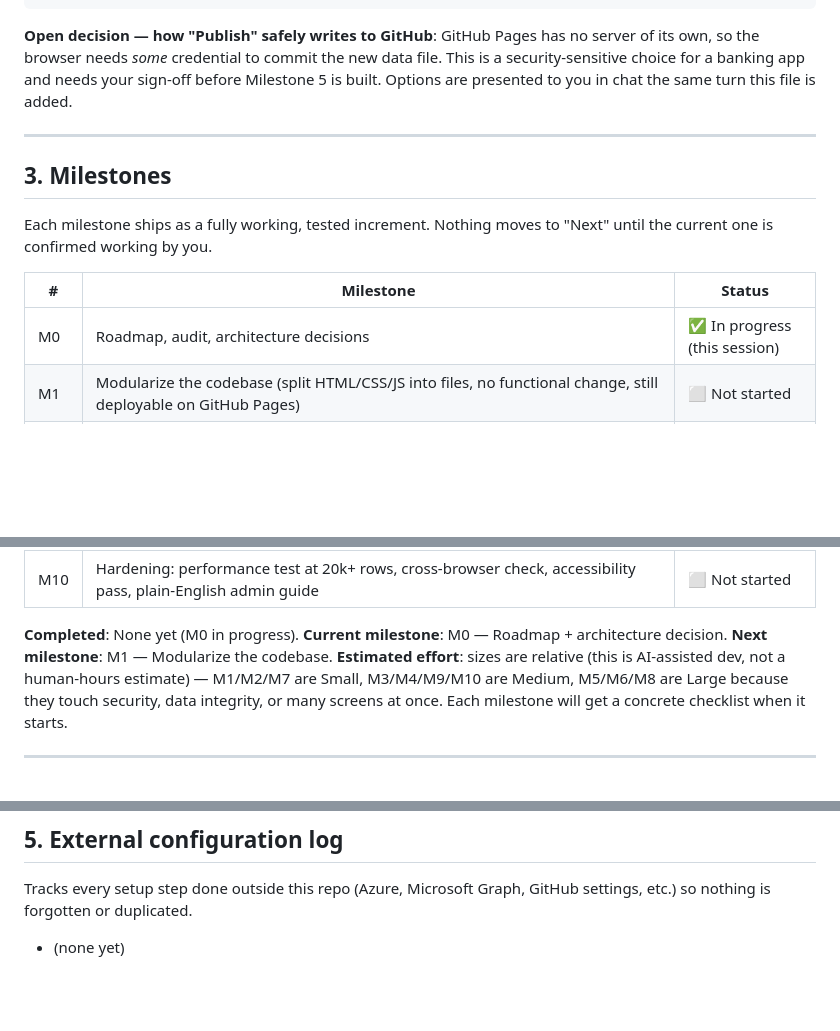
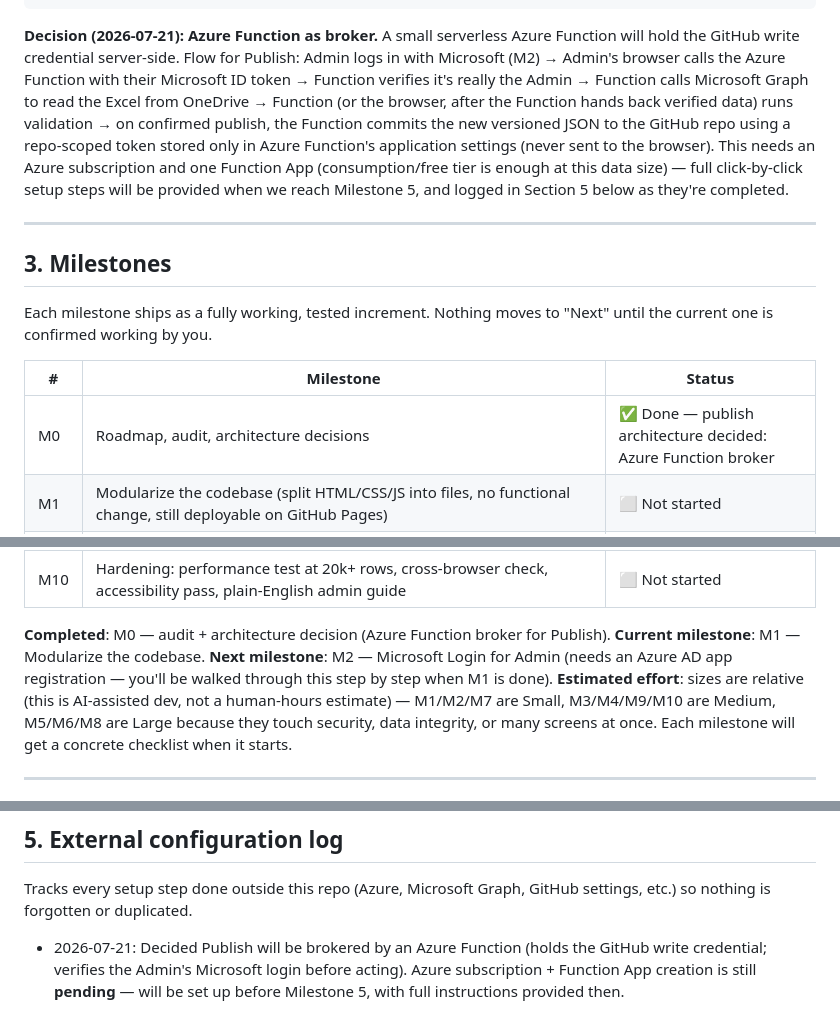
Before and after one commit to mittalok-creator/NPA-DASHBOARD, a Markdown page: PROJECT_ROADMAP.md, 3 parts joined by grey strips. Drawn GitHub-style; blank space fills up the shorter version.

Commit message:
Record decision: Azure Function will broker OneDrive-to-GitHub publish

````diff
--- a/PROJECT_ROADMAP.md
+++ b/PROJECT_ROADMAP.md
@@ -59,11 +59,18 @@ OneDrive (MASTER_DATABASE.xlsx)
    virtualized tables) — no Microsoft login required for Viewers
 ```
 
-**Open decision — how "Publish" safely writes to GitHub**: GitHub Pages has
-no server of its own, so the browser needs *some* credential to commit the
-new data file. This is a security-sensitive choice for a banking app and
-needs your sign-off before Milestone 5 is built. Options are presented to
-you in chat the same turn this file is added.
+**Decision (2026-07-21): Azure Function as broker.** A small serverless Azure
+Function will hold the GitHub write credential server-side. Flow for
+Publish: Admin logs in with Microsoft (M2) → Admin's browser calls the
+Azure Function with their Microsoft ID token → Function verifies it's really
+the Admin → Function calls Microsoft Graph to read the Excel from OneDrive →
+Function (or the browser, after the Function hands back verified data) runs
+validation → on confirmed publish, the Function commits the new versioned
+JSON to the GitHub repo using a repo-scoped token stored only in Azure
+Function's application settings (never sent to the browser). This needs an
+Azure subscription and one Function App (consumption/free tier is enough at
+this data size) — full click-by-click setup steps will be provided when we
+reach Milestone 5, and logged in Section 5 below as they're completed.
 
 ---
 
@@ -74,7 +81,7 @@ Each milestone ships as a fully working, tested increment. Nothing moves to
 
 | # | Milestone | Status |
 |---|---|---|
-| M0 | Roadmap, audit, architecture decisions | ✅ In progress (this session) |
+| M0 | Roadmap, audit, architecture decisions | ✅ Done — publish architecture decided: Azure Function broker |
 | M1 | Modularize the codebase (split HTML/CSS/JS into files, no functional change, still deployable on GitHub Pages) | ⬜ Not started |
 | M2 | Microsoft Login for Admin (Azure AD app registration + MSAL.js), Viewer stays login-free | ⬜ Not started |
 | M3 | Microsoft Graph: read `MASTER_DATABASE.xlsx` from OneDrive into the app | ⬜ Not started |
@@ -86,9 +93,11 @@ Each milestone ships as a fully working, tested increment. Nothing moves to
 | M9 | UI/UX overhaul to the target premium enterprise look (Fluent/Notion/Linear/Raycast/Apple/Material 3 inspired), dark + light | ⬜ Not started |
 | M10 | Hardening: performance test at 20k+ rows, cross-browser check, accessibility pass, plain-English admin guide | ⬜ Not started |
 
-**Completed**: None yet (M0 in progress).
-**Current milestone**: M0 — Roadmap + architecture decision.
-**Next milestone**: M1 — Modularize the codebase.
+**Completed**: M0 — audit + architecture decision (Azure Function broker for
+Publish).
+**Current milestone**: M1 — Modularize the codebase.
+**Next milestone**: M2 — Microsoft Login for Admin (needs an Azure AD app
+registration — you'll be walked through this step by step when M1 is done).
 **Estimated effort**: sizes are relative (this is AI-assisted dev, not a
 human-hours estimate) — M1/M2/M7 are Small, M3/M4/M9/M10 are Medium, M5/M6/M8
 are Large because they touch security, data integrity, or many screens at
@@ -116,4 +125,7 @@ _Nothing logged yet — this section fills in as we find things._
 Tracks every setup step done outside this repo (Azure, Microsoft Graph,
 GitHub settings, etc.) so nothing is forgotten or duplicated.
 
-- (none yet)
+- 2026-07-21: Decided Publish will be brokered by an Azure Function (holds
+  the GitHub write credential; verifies the Admin's Microsoft login before
+  acting). Azure subscription + Function App creation is still **pending**
+  — will be set up before Milestone 5, with full instructions provided then.
````
